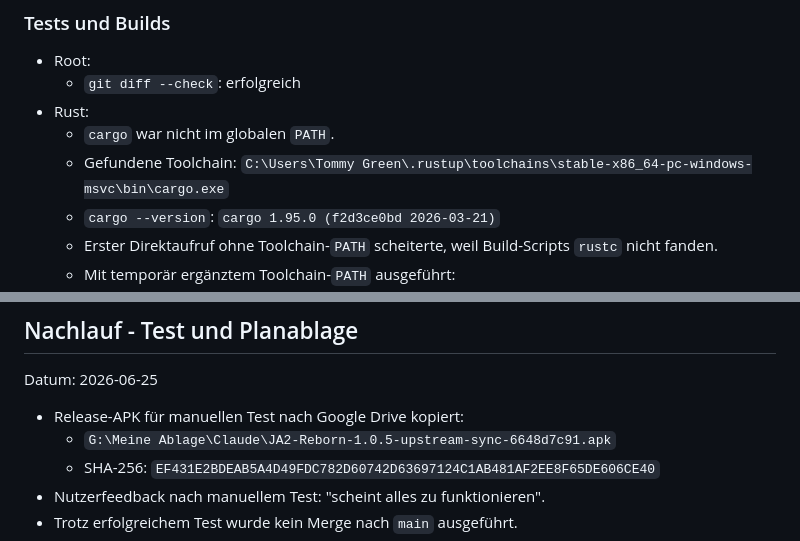
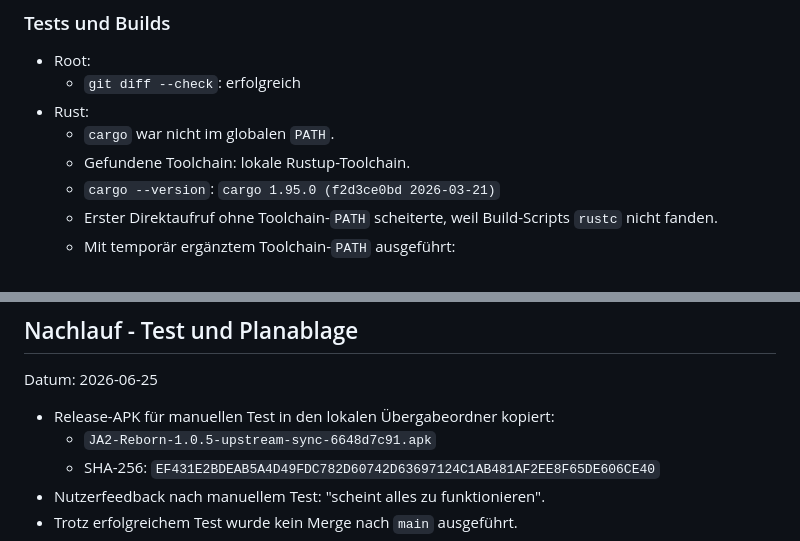
Before and after one commit to PhishyOne/JA2-Reborn, a Markdown page: JA2IntegrationLog.md, 2 parts joined by grey strips. GitHub-like rendering.

Commit message:
Fix public sanity documentation hits

```diff
--- a/JA2IntegrationLog.md
+++ b/JA2IntegrationLog.md
@@ -171,7 +171,7 @@ Datum: 2026-06-24
   - `git diff --check`: erfolgreich
 - Rust:
   - `cargo` war nicht im globalen `PATH`.
-  - Gefundene Toolchain: `C:\Users\Tommy Green\.rustup\toolchains\stable-x86_64-pc-windows-msvc\bin\cargo.exe`
+  - Gefundene Toolchain: lokale Rustup-Toolchain.
   - `cargo --version`: `cargo 1.95.0 (f2d3ce0bd 2026-03-21)`
   - Erster Direktaufruf ohne Toolchain-`PATH` scheiterte, weil Build-Scripts `rustc` nicht fanden.
   - Mit temporär ergänztem Toolchain-`PATH` ausgeführt:
@@ -282,8 +282,8 @@ Datum: 2026-06-24
 
 Datum: 2026-06-25
 
-- Release-APK für manuellen Test nach Google Drive kopiert:
-  - `G:\Meine Ablage\Claude\JA2-Reborn-1.0.5-upstream-sync-6648d7c91.apk`
+- Release-APK für manuellen Test in den lokalen Übergabeordner kopiert:
+  - `JA2-Reborn-1.0.5-upstream-sync-6648d7c91.apk`
   - SHA-256: `EF431E2BDEAB5A4D49FDC782D60742D63697124C1AB481AF2EE8F65DE606CE40`
 - Nutzerfeedback nach manuellem Test: "scheint alles zu funktionieren".
 - Trotz erfolgreichem Test wurde kein Merge nach `main` ausgeführt.
```
Also changed, not shown: docs/JA2_ANDROID_TODO_IMPLEMENTATION_LOG.md (+2 -2 lines).
